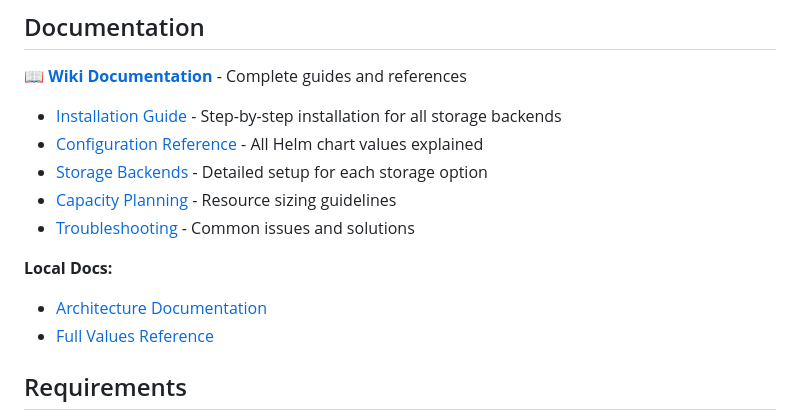
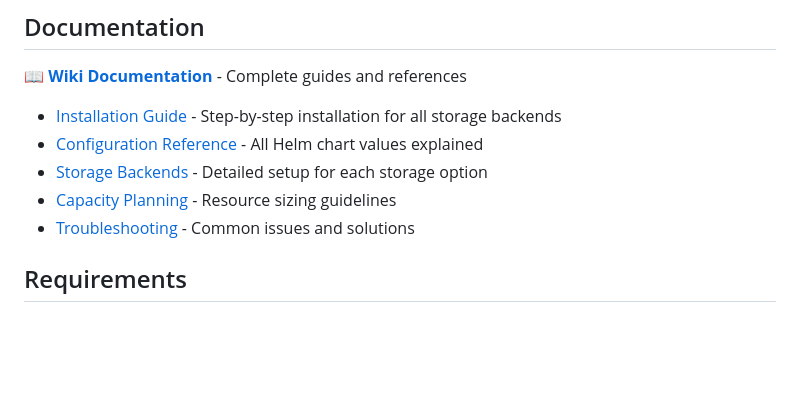
Before and after one commit to DevOpsArts/logsenta, a Markdown page: README.md, the part around the change. GitHub-like rendering; blank space fills up the shorter version.

Commit message:
Remove broken local docs links from README

```diff
--- a/README.md
+++ b/README.md
@@ -127,10 +127,6 @@ kubectl delete namespace logsnare
 - [Capacity Planning](https://github.com/devopsarts/logsnare/wiki/Capacity-Planning) - Resource sizing guidelines
 - [Troubleshooting](https://github.com/devopsarts/logsnare/wiki/Troubleshooting) - Common issues and solutions
 
-**Local Docs:**
-- [Architecture Documentation](docs/ARCHITECTURE.md)
-- [Full Values Reference](charts/logsnare-engine/values.yaml)
-
 ## Requirements
 
 - Kubernetes 1.24+
```
